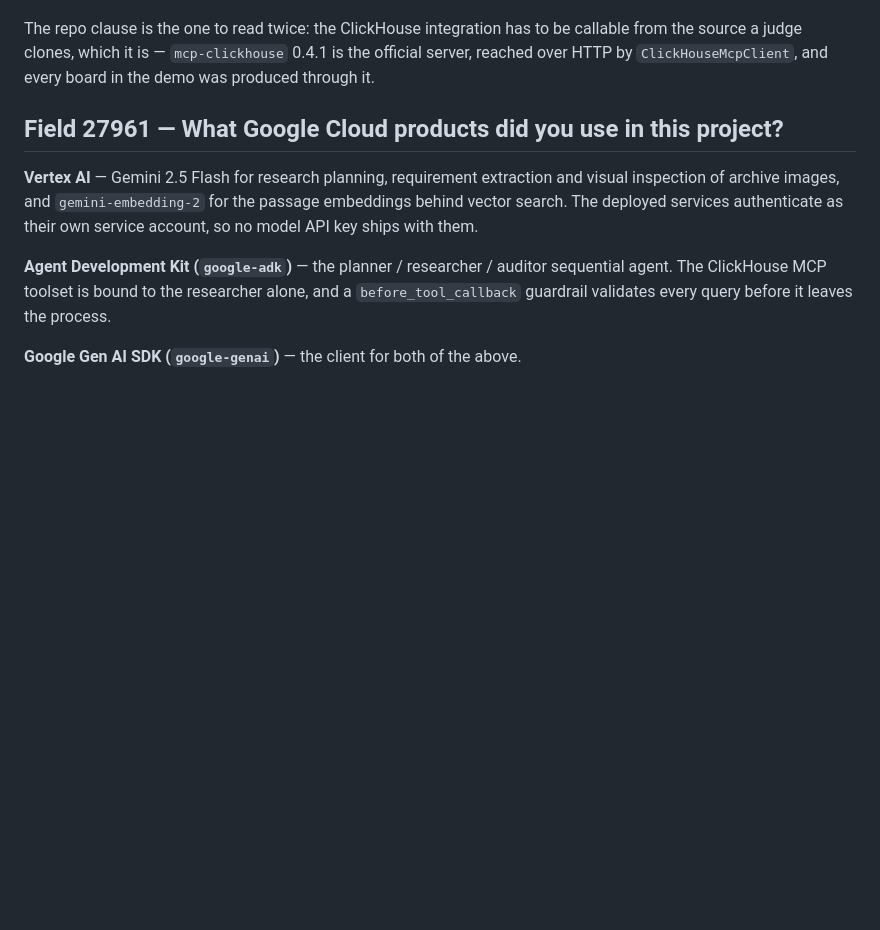
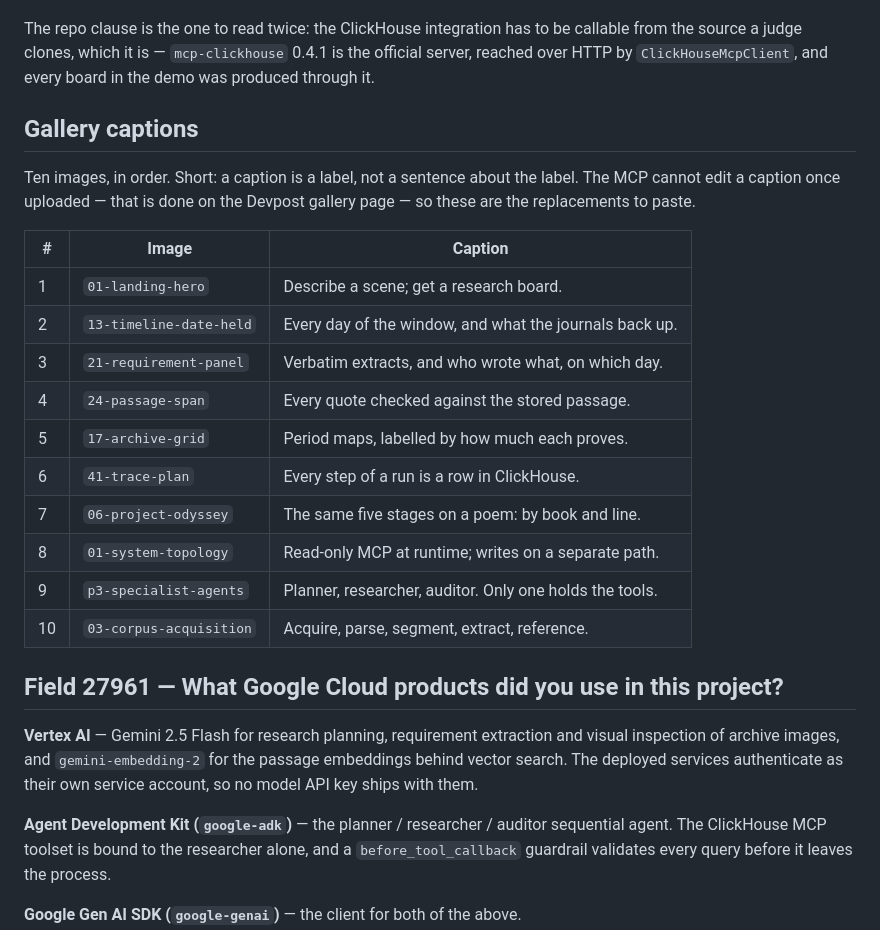
Before and after one commit to sw-works/sourcecut, a Markdown page: docs/hackathon-build/devpost-submission.md, the part around the change. Drawn GitHub-style; blank space fills up the shorter version.

Commit message:
docs: shorten the gallery captions
The ten captions were sentences restating what each image already shows,
which makes a reader parse prose to find the one word that distinguishes
this frame from the next. Devpost rejecting one at 143 characters was the
hint: the 140 cap describes the register, it is not an obstacle.

Rewritten as labels, under sixty characters each. The MCP cannot edit a
caption after upload, so they are recorded here to paste on the gallery
page.

Co-Authored-By: Claude Opus 5 <noreply@anthropic.com>

```diff
--- a/docs/hackathon-build/devpost-submission.md
+++ b/docs/hackathon-build/devpost-submission.md
@@ -80,6 +80,25 @@ callable from the source a judge clones, which it is — `mcp-clickhouse` 0.4.1
 the official server, reached over HTTP by `ClickHouseMcpClient`, and every board
 in the demo was produced through it.
 
+## Gallery captions
+
+Ten images, in order. Short: a caption is a label, not a sentence about the
+label. The MCP cannot edit a caption once uploaded — that is done on the Devpost
+gallery page — so these are the replacements to paste.
+
+| # | Image | Caption |
+|---|---|---|
+| 1 | `01-landing-hero` | Describe a scene; get a research board. |
+| 2 | `13-timeline-date-held` | Every day of the window, and what the journals back up. |
+| 3 | `21-requirement-panel` | Verbatim extracts, and who wrote what, on which day. |
+| 4 | `24-passage-span` | Every quote checked against the stored passage. |
+| 5 | `17-archive-grid` | Period maps, labelled by how much each proves. |
+| 6 | `41-trace-plan` | Every step of a run is a row in ClickHouse. |
+| 7 | `06-project-odyssey` | The same five stages on a poem: by book and line. |
+| 8 | `01-system-topology` | Read-only MCP at runtime; writes on a separate path. |
+| 9 | `p3-specialist-agents` | Planner, researcher, auditor. Only one holds the tools. |
+| 10 | `03-corpus-acquisition` | Acquire, parse, segment, extract, reference. |
+
 ## Field 27961 — What Google Cloud products did you use in this project?
 
 **Vertex AI** — Gemini 2.5 Flash for research planning, requirement extraction
```
